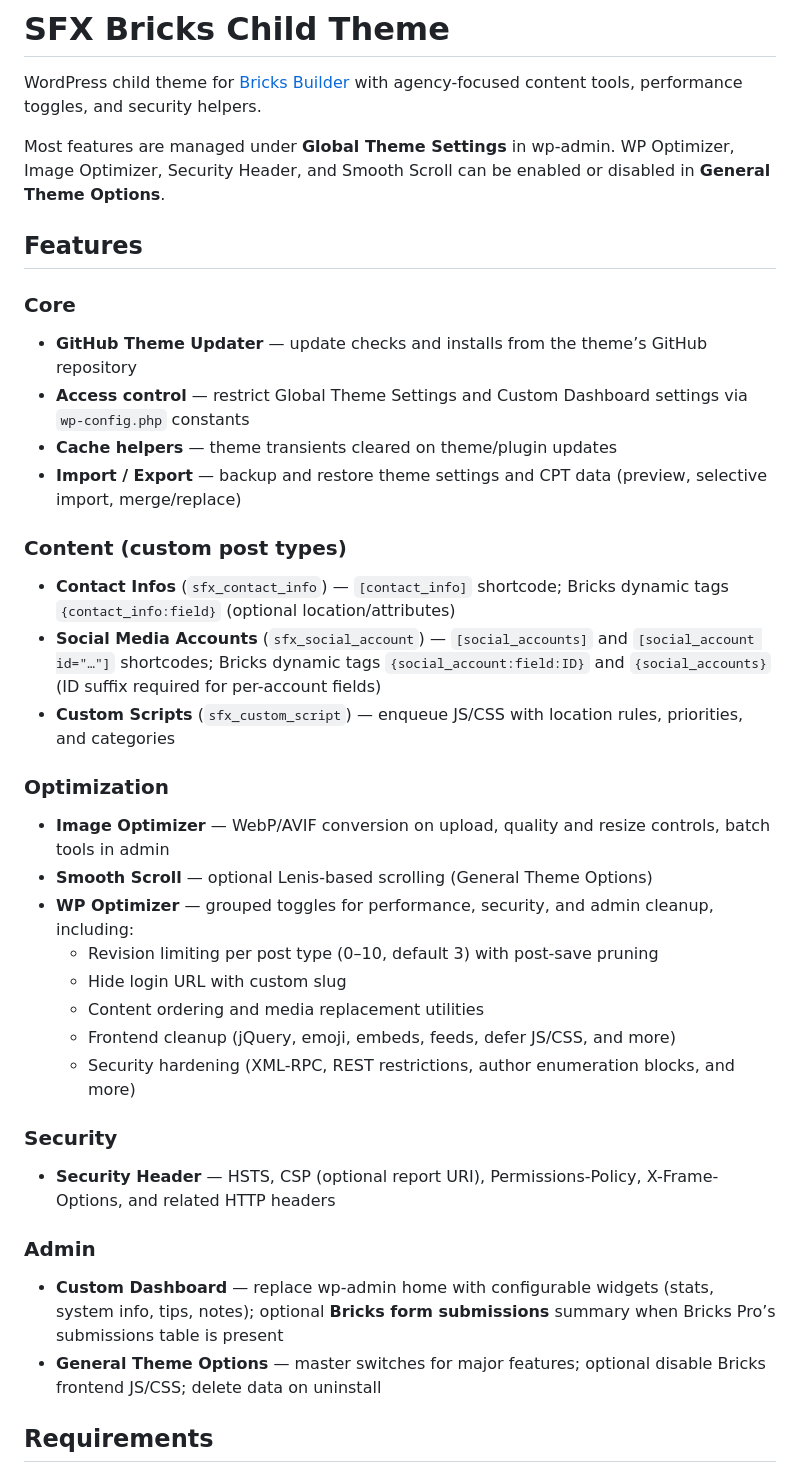
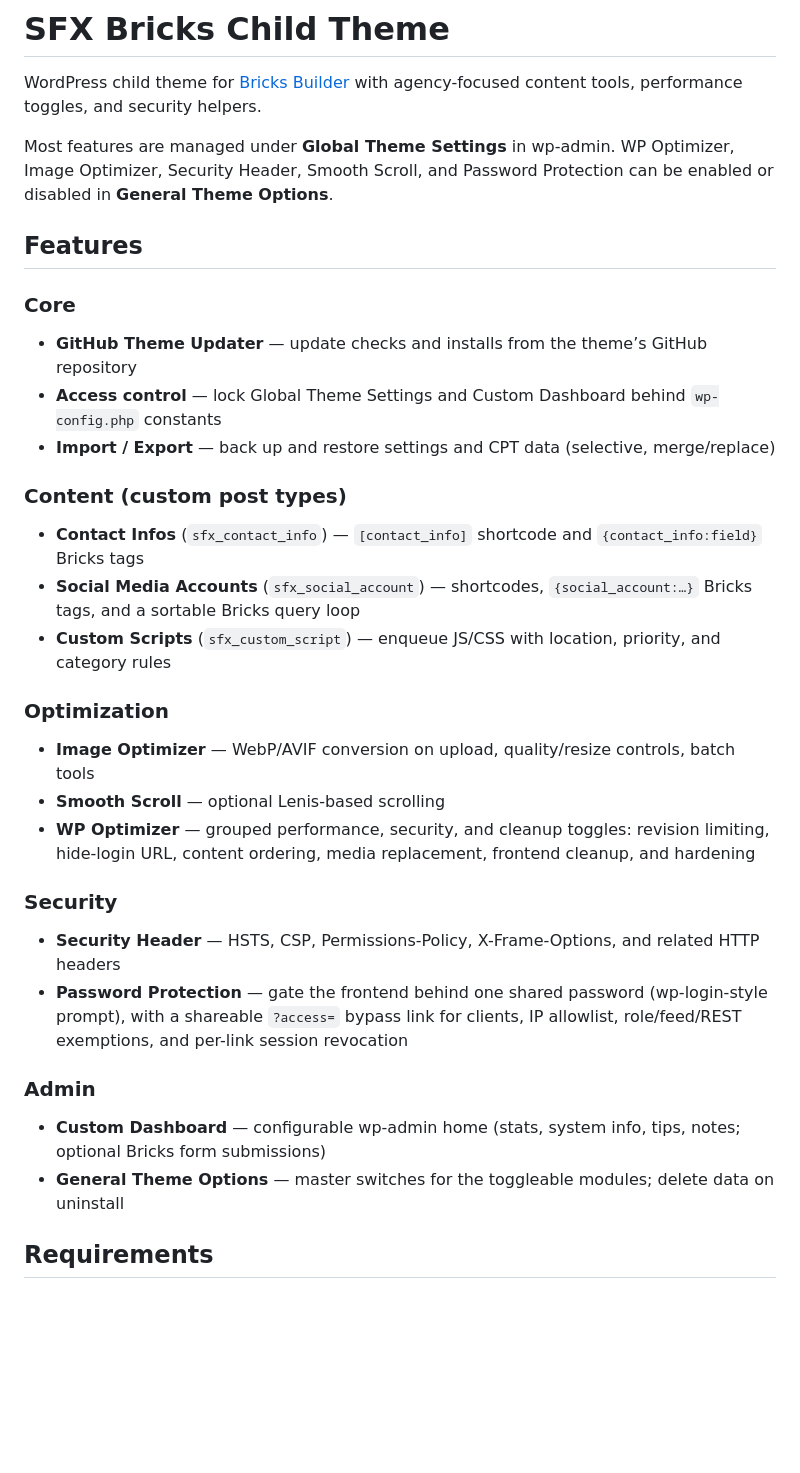
Before and after one commit to dsnger/sfx-bricks-child, a Markdown page: README.md, the part around the change. Rendered like a GitHub page; blank space fills up the shorter version.

Commit message:
docs: tighten README and add Password Protection to the feature list
Co-Authored-By: Claude Opus 4.8 (1M context) <noreply@anthropic.com>

```diff
--- a/README.md
+++ b/README.md
@@ -2,42 +2,37 @@
 
 WordPress child theme for [Bricks Builder](https://bricksbuilder.io/) with agency-focused content tools, performance toggles, and security helpers.
 
-Most features are managed under **Global Theme Settings** in wp-admin. WP Optimizer, Image Optimizer, Security Header, and Smooth Scroll can be enabled or disabled in **General Theme Options**.
+Most features are managed under **Global Theme Settings** in wp-admin. WP Optimizer, Image Optimizer, Security Header, Smooth Scroll, and Password Protection can be enabled or disabled in **General Theme Options**.
 
 ## Features
 
 ### Core
 
 - **GitHub Theme Updater** — update checks and installs from the theme’s GitHub repository
-- **Access control** — restrict Global Theme Settings and Custom Dashboard settings via `wp-config.php` constants
-- **Cache helpers** — theme transients cleared on theme/plugin updates
-- **Import / Export** — backup and restore theme settings and CPT data (preview, selective import, merge/replace)
+- **Access control** — lock Global Theme Settings and Custom Dashboard behind `wp-config.php` constants
+- **Import / Export** — back up and restore settings and CPT data (selective, merge/replace)
 
 ### Content (custom post types)
 
-- **Contact Infos** (`sfx_contact_info`) — `[contact_info]` shortcode; Bricks dynamic tags `{contact_info:field}` (optional location/attributes)
-- **Social Media Accounts** (`sfx_social_account`) — `[social_accounts]` and `[social_account id="…"]` shortcodes; Bricks dynamic tags `{social_account:field:ID}` and `{social_accounts}` (ID suffix required for per-account fields)
-- **Custom Scripts** (`sfx_custom_script`) — enqueue JS/CSS with location rules, priorities, and categories
+- **Contact Infos** (`sfx_contact_info`) — `[contact_info]` shortcode and `{contact_info:field}` Bricks tags
+- **Social Media Accounts** (`sfx_social_account`) — shortcodes, `{social_account:…}` Bricks tags, and a sortable Bricks query loop
+- **Custom Scripts** (`sfx_custom_script`) — enqueue JS/CSS with location, priority, and category rules
 
 ### Optimization
 
-- **Image Optimizer** — WebP/AVIF conversion on upload, quality and resize controls, batch tools in admin
-- **Smooth Scroll** — optional Lenis-based scrolling (General Theme Options)
-- **WP Optimizer** — grouped toggles for performance, security, and admin cleanup, including:
-  - Revision limiting per post type (0–10, default 3) with post-save pruning
-  - Hide login URL with custom slug
-  - Content ordering and media replacement utilities
-  - Frontend cleanup (jQuery, emoji, embeds, feeds, defer JS/CSS, and more)
-  - Security hardening (XML-RPC, REST restrictions, author enumeration blocks, and more)
+- **Image Optimizer** — WebP/AVIF conversion on upload, quality/resize controls, batch tools
+- **Smooth Scroll** — optional Lenis-based scrolling
+- **WP Optimizer** — grouped performance, security, and cleanup toggles: revision limiting, hide-login URL, content ordering, media replacement, frontend cleanup, and hardening
 
 ### Security
 
-- **Security Header** — HSTS, CSP (optional report URI), Permissions-Policy, X-Frame-Options, and related HTTP headers
+- **Security Header** — HSTS, CSP, Permissions-Policy, X-Frame-Options, and related HTTP headers
+- **Password Protection** — gate the frontend behind one shared password (wp-login-style prompt), with a shareable `?access=` bypass link for clients, IP allowlist, role/feed/REST exemptions, and per-link session revocation
 
 ### Admin
 
-- **Custom Dashboard** — replace wp-admin home with configurable widgets (stats, system info, tips, notes); optional **Bricks form submissions** summary when Bricks Pro’s submissions table is present
-- **General Theme Options** — master switches for major features; optional disable Bricks frontend JS/CSS; delete data on uninstall
+- **Custom Dashboard** — configurable wp-admin home (stats, system info, tips, notes; optional Bricks form submissions)
+- **General Theme Options** — master switches for the toggleable modules; delete data on uninstall
 
 ## Requirements
 
```
